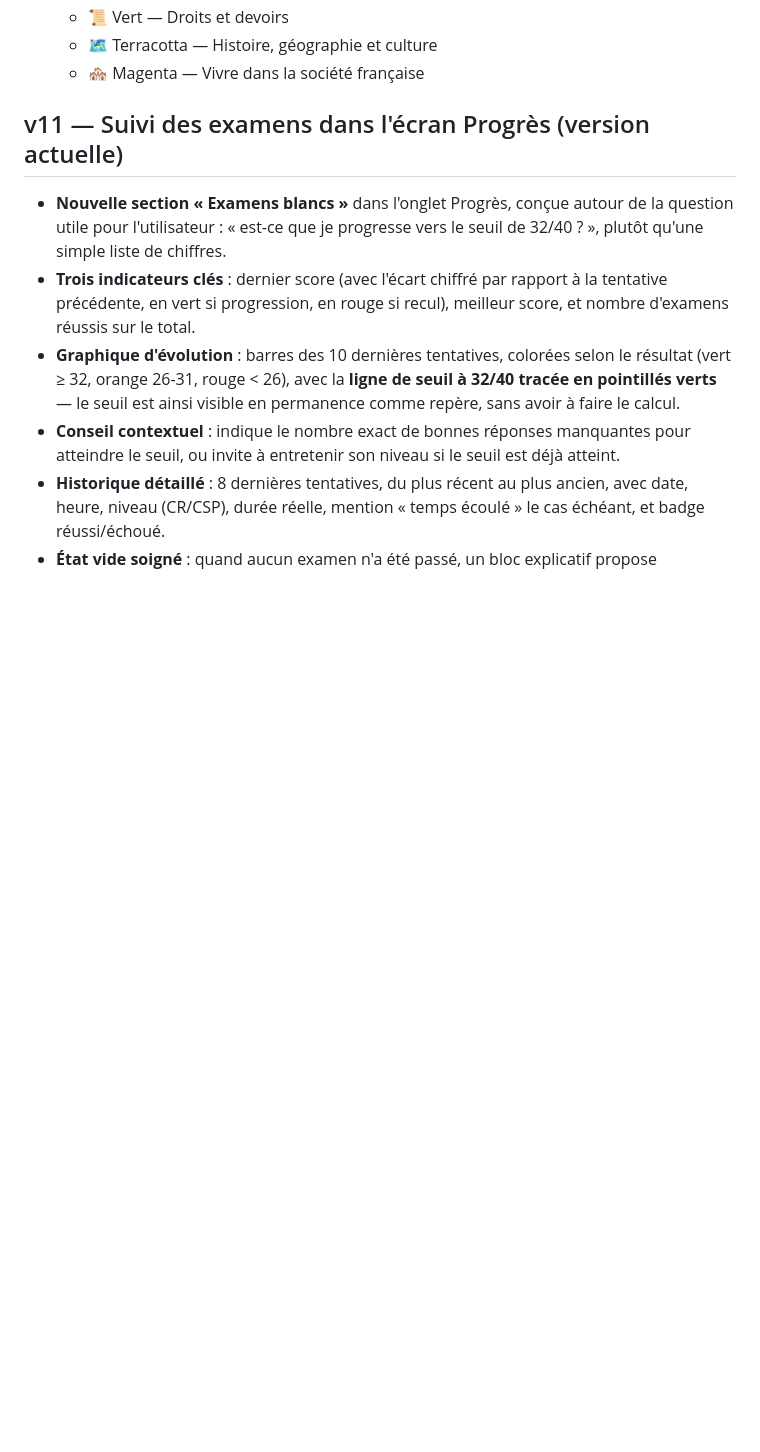
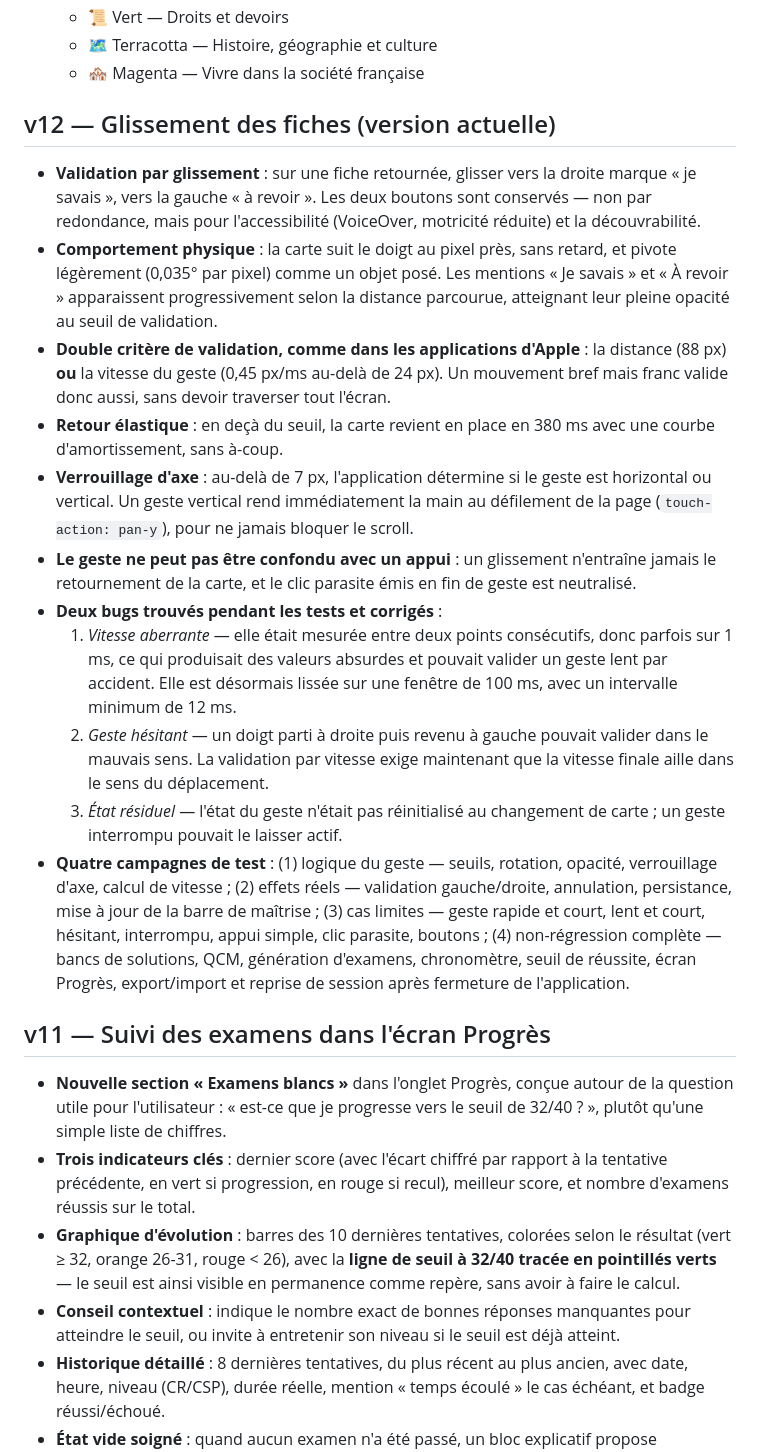
Before and after one commit to JuanYule/Examen_Civique, a Markdown page: CHANGELOG-examen-civique.md, the part around the change. GitHub-like rendering; blank space fills up the shorter version.

```diff
--- a/CHANGELOG-examen-civique.md
+++ b/CHANGELOG-examen-civique.md
@@ -36,7 +36,20 @@ Application web autonome (fiches + QCM) pour préparer l'examen civique françai
   - 🗺️ Terracotta — Histoire, géographie et culture
   - 🏘️ Magenta — Vivre dans la société française
 
-## v11 — Suivi des examens dans l'écran Progrès (version actuelle)
+## v12 — Glissement des fiches (version actuelle)
+- **Validation par glissement** : sur une fiche retournée, glisser vers la droite marque « je savais », vers la gauche « à revoir ». Les deux boutons sont conservés — non par redondance, mais pour l'accessibilité (VoiceOver, motricité réduite) et la découvrabilité.
+- **Comportement physique** : la carte suit le doigt au pixel près, sans retard, et pivote légèrement (0,035° par pixel) comme un objet posé. Les mentions « Je savais » et « À revoir » apparaissent progressivement selon la distance parcourue, atteignant leur pleine opacité au seuil de validation.
+- **Double critère de validation, comme dans les applications d'Apple** : la distance (88 px) **ou** la vitesse du geste (0,45 px/ms au-delà de 24 px). Un mouvement bref mais franc valide donc aussi, sans devoir traverser tout l'écran.
+- **Retour élastique** : en deçà du seuil, la carte revient en place en 380 ms avec une courbe d'amortissement, sans à-coup.
+- **Verrouillage d'axe** : au-delà de 7 px, l'application détermine si le geste est horizontal ou vertical. Un geste vertical rend immédiatement la main au défilement de la page (`touch-action: pan-y`), pour ne jamais bloquer le scroll.
+- **Le geste ne peut pas être confondu avec un appui** : un glissement n'entraîne jamais le retournement de la carte, et le clic parasite émis en fin de geste est neutralisé.
+- **Deux bugs trouvés pendant les tests et corrigés** :
+  1. *Vitesse aberrante* — elle était mesurée entre deux points consécutifs, donc parfois sur 1 ms, ce qui produisait des valeurs absurdes et pouvait valider un geste lent par accident. Elle est désormais lissée sur une fenêtre de 100 ms, avec un intervalle minimum de 12 ms.
+  2. *Geste hésitant* — un doigt parti à droite puis revenu à gauche pouvait valider dans le mauvais sens. La validation par vitesse exige maintenant que la vitesse finale aille dans le sens du déplacement.
+  3. *État résiduel* — l'état du geste n'était pas réinitialisé au changement de carte ; un geste interrompu pouvait le laisser actif.
+- **Quatre campagnes de test** : (1) logique du geste — seuils, rotation, opacité, verrouillage d'axe, calcul de vitesse ; (2) effets réels — validation gauche/droite, annulation, persistance, mise à jour de la barre de maîtrise ; (3) cas limites — geste rapide et court, lent et court, hésitant, interrompu, appui simple, clic parasite, boutons ; (4) non-régression complète — bancs de solutions, QCM, génération d'examens, chronomètre, seuil de réussite, écran Progrès, export/import et reprise de session après fermeture de l'application.
+
+## v11 — Suivi des examens dans l'écran Progrès
 - **Nouvelle section « Examens blancs »** dans l'onglet Progrès, conçue autour de la question utile pour l'utilisateur : « est-ce que je progresse vers le seuil de 32/40 ? », plutôt qu'une simple liste de chiffres.
 - **Trois indicateurs clés** : dernier score (avec l'écart chiffré par rapport à la tentative précédente, en vert si progression, en rouge si recul), meilleur score, et nombre d'examens réussis sur le total.
 - **Graphique d'évolution** : barres des 10 dernières tentatives, colorées selon le résultat (vert ≥ 32, orange 26-31, rouge < 26), avec la **ligne de seuil à 32/40 tracée en pointillés verts** — le seuil est ainsi visible en permanence comme repère, sans avoir à faire le calcul.
```
